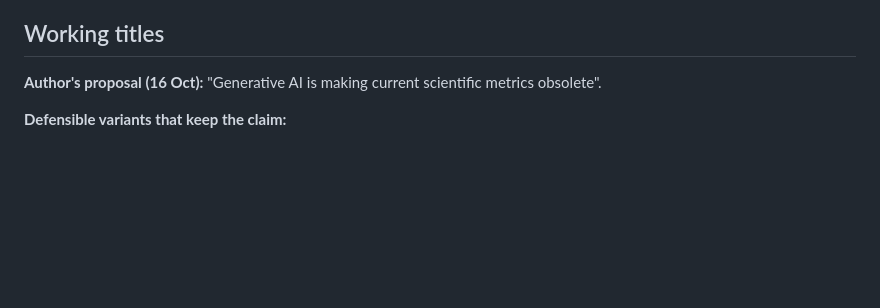
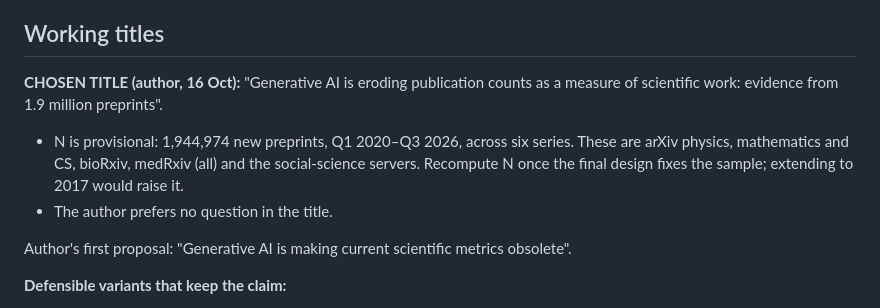
Before and after one commit to DSantosO/academia-ia-state, a Markdown page: paper/plos_one/skeleton.md, the part around the change. Rendered like a GitHub page; blank space fills up the shorter version.

Commit message:
Record chosen title for PLOS ONE article (N provisional)
Co-Authored-By: Claude Opus 5.5 <noreply@anthropic.com>
Claude-Session: https://claude.ai/code/session_01AywiXF3gq31xkyUQvndcLv

```diff
--- a/paper/plos_one/skeleton.md
+++ b/paper/plos_one/skeleton.md
@@ -4,7 +4,11 @@
 
 ## Working titles
 
-**Author's proposal (16 Oct):** "Generative AI is making current scientific metrics obsolete".
+**CHOSEN TITLE (author, 16 Oct):** "Generative AI is eroding publication counts as a measure of scientific work: evidence from 1.9 million preprints".
+- N is provisional: 1,944,974 new preprints, Q1 2020–Q3 2026, across six series. These are arXiv physics, mathematics and CS, bioRxiv, medRxiv (all) and the social-science servers. Recompute N once the final design fixes the sample; extending to 2017 would raise it.
+- The author prefers no question in the title.
+
+Author's first proposal: "Generative AI is making current scientific metrics obsolete".
 
 **Defensible variants that keep the claim:**
 - **Is generative AI making publication counts obsolete? Evidence from preprint servers, 2020–2026** (recommended)
```
Also changed, not shown: paper/brief.md (+1 -0 lines).
